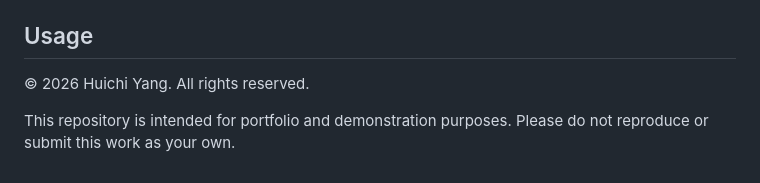
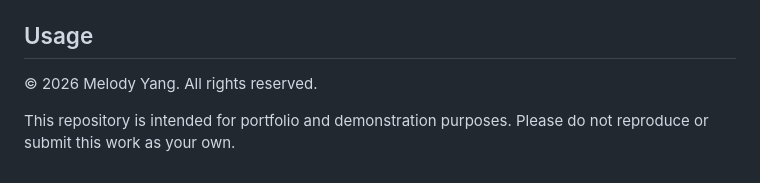
Before and after one commit to melodyyangds/Python-visualization-work, a Markdown page: README.md, the part around the change. Rendered like a GitHub page.

```diff
--- a/README.md
+++ b/README.md
@@ -88,6 +88,6 @@ Add the required CSV files to `data/`, then run the notebooks from top to bottom
 
 ## Usage
 
-© 2026 Huichi Yang. All rights reserved.
+© 2026 Melody Yang. All rights reserved.
 
 This repository is intended for portfolio and demonstration purposes. Please do not reproduce or submit this work as your own.
```
